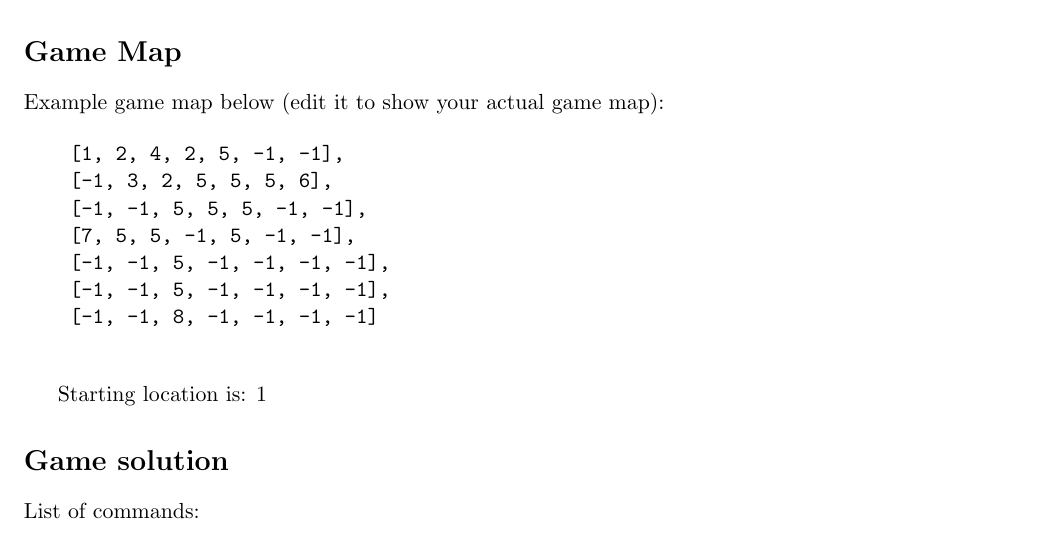
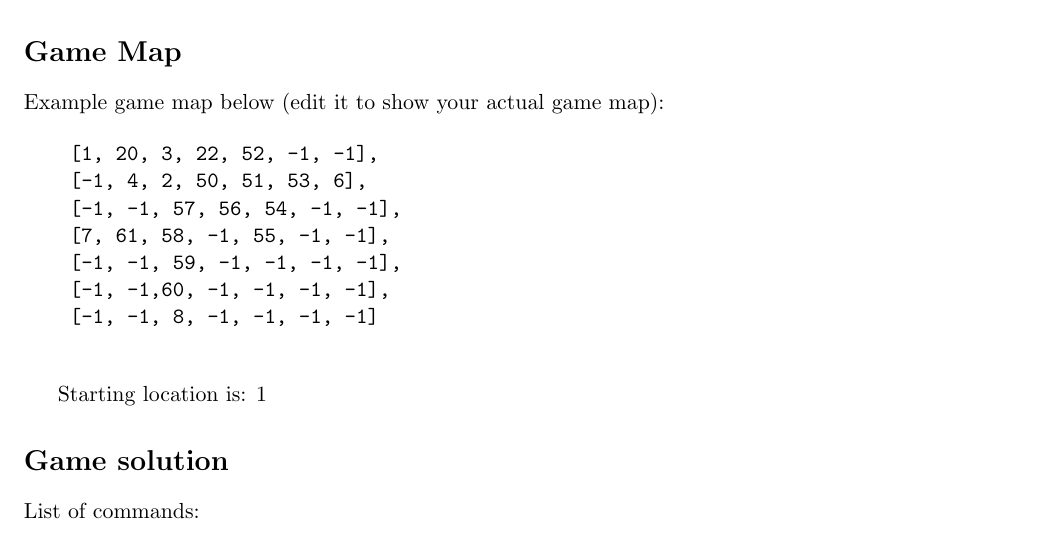
Before and after one commit to Khalid-Abboushi-uoft/Project-1, a LaTeX document (project1/report.tex): part of page 1 of 2, cut so that both start at the same text. Compiled offline with pdfLaTeX.

Commit message:
updated map grid

```diff
--- a/project1/report.tex
+++ b/project1/report.tex
@@ -19,12 +19,12 @@ We should be able to run your game by simply running \texttt{adventure.py}. If y
 Example game map below (edit it to show your actual game map):
 
 \begin{verbatim}
-    [1, 2, 4, 2, 5, -1, -1],
-    [-1, 3, 2, 5, 5, 5, 6],
-    [-1, -1, 5, 5, 5, -1, -1],
-    [7, 5, 5, -1, 5, -1, -1],
-    [-1, -1, 5, -1, -1, -1, -1],
-    [-1, -1, 5, -1, -1, -1, -1],
+    [1, 20, 3, 22, 52, -1, -1],
+    [-1, 4, 2, 50, 51, 53, 6],
+    [-1, -1, 57, 56, 54, -1, -1],
+    [7, 61, 58, -1, 55, -1, -1],
+    [-1, -1, 59, -1, -1, -1, -1],
+    [-1, -1,60, -1, -1, -1, -1],
     [-1, -1, 8, -1, -1, -1, -1]
 
 \end{verbatim}
```
Also changed, not shown: 1 other file.
